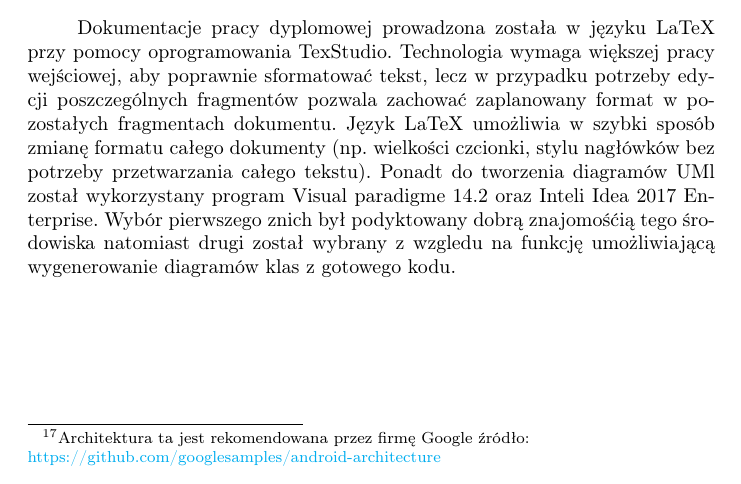
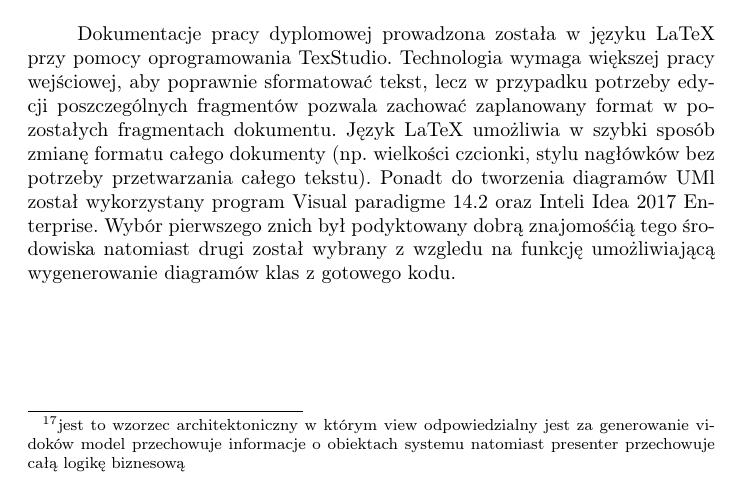
Before and after one commit to michau86/PUT-Inteligentny-zamek, a LaTeX thesis (Praca inżynierska/Praca inzynierska Marciniak Filipowicz.tex, which reads Praca inżynierska/technologie.tex): part of page 21 of 73, cut so that both start at the same text. Compiled offline with pdfLaTeX.

Commit message:
poprawka literówki

```diff
--- a/Praca inżynierska/technologie.tex
+++ b/Praca inżynierska/technologie.tex
@@ -37,8 +37,7 @@ Aplikacja mobilna została stworzona przy pomocy zintegrowanego środowiska prog
 	\item XML ---język prezentowania grafiki w systemie Android,
 	\item JSON --- format danych / język przechowywania oraz transportowania danych pomiędzy systemami.
 \end{itemize}
-Cała aplikacja ponadto została napisana w oparciu o wzorzec architektoniczny Model---View---Presenter \footnote{ Architektura ta jest rekomendowana przez firmę Google
-źródło: \\ \href{https://github.com/googlesamples/android-architecture}{https://github.com/googlesamples/android-architecture}}. Zastosowano wyżej wymienione języki ze względu na wydajność programów w języku Java w systemach Android oraz chęci poznania nowego języka programowa Kotlin, który jest w pełni kompatybilny z językiem Java (przetwarzany do Javy).
+Cała aplikacja ponadto została napisana w oparciu o wzorzec architektoniczny Model---View---Presenter \footnote{ jest to wzorzec architektoniczny w którym view odpowiedzialny jest za generowanie vidoków model przechowuje informacje o obiektach systemu natomiast presenter przechowuje całą logikę biznesową}. Zastosowano wyżej wymienione języki ze względu na wydajność programów w języku Java w systemach Android oraz chęci poznania nowego języka programowa Kotlin, który jest w pełni kompatybilny z językiem Java (przetwarzany do Javy).
 
 \subsection{Moduł zliczania osób}
 Moduł zliczania osób jest mocno związany z aplikacją urządzania sterującego ze względu na to, że zostaną uruchomione na jednym mikrokomputerze Raspberry Pi. Zastosowano zatem język Python w wersji 2.7.13 oraz bibliotekę graficzną Open-CV, dzięki któremu w łatwy sposób można przetwarzać obrazy zaawansowanymi metodami.
```
